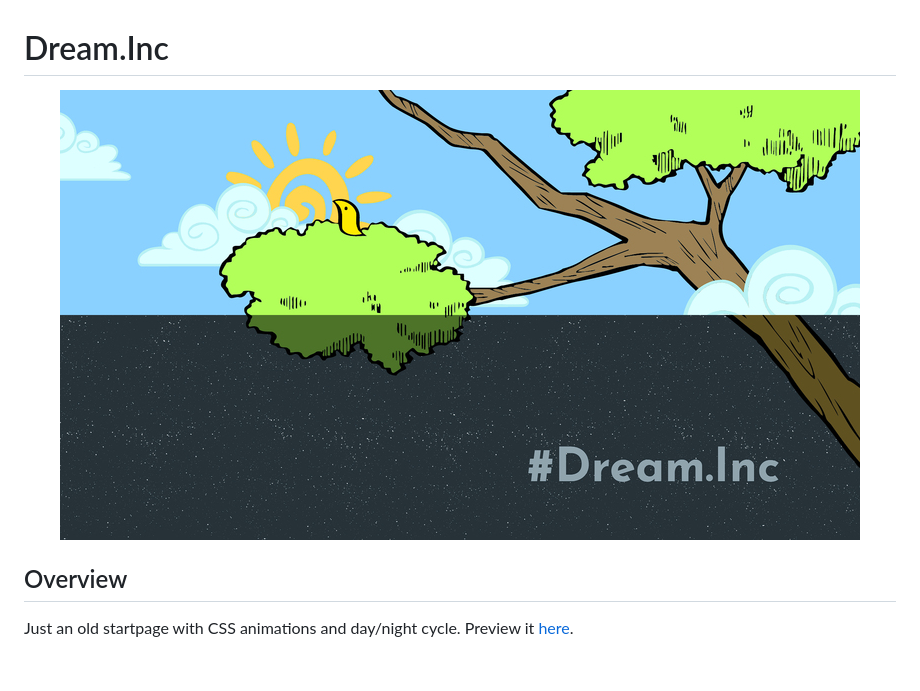
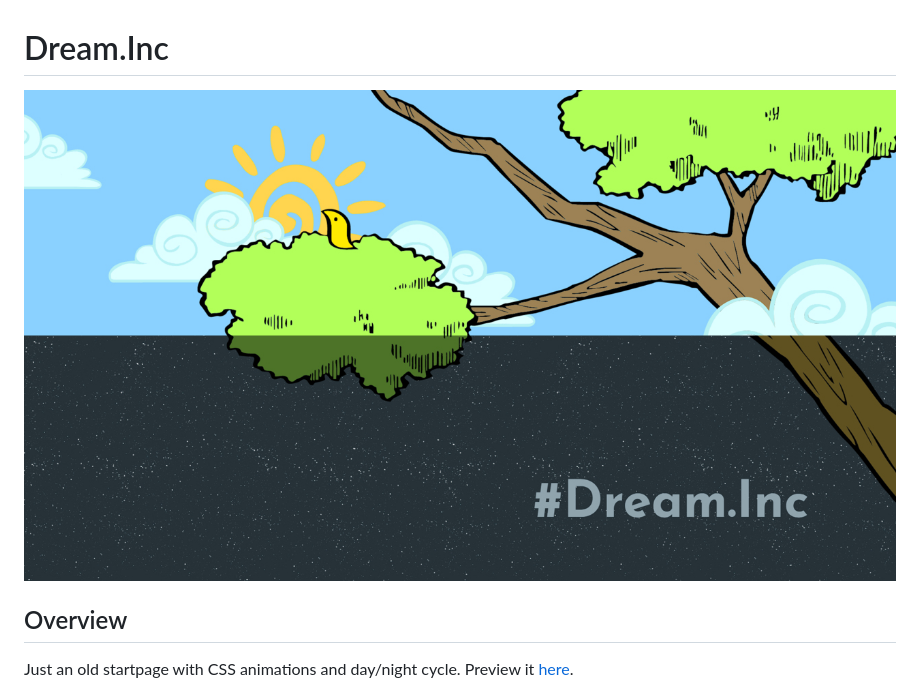
Before and after one commit to he2a/Dream.Inc, a Markdown page: README.md, the part around the change. Drawn GitHub-style; pictures changed too: image/dreaminc.jpg (deleted), image/screen.jpg (added); blank space fills up the shorter version.

Commit message:
Clean up screenshots.

```diff
--- a/README.md
+++ b/README.md
@@ -1,5 +1,5 @@
 # Dream.Inc
-<p align="center"><img src="https://github.com/he2a/Dream.Inc/blob/master/image/dreaminc.jpg"></p>
+<p align="center"><img src="https://github.com/he2a/Dream.Inc/blob/master/image/screen.jpg"></p>
 
 ## Overview
 Just an old startpage with CSS animations and day/night cycle. Preview it <a href="https://htmlpreview.github.io/?https://raw.githubusercontent.com/he2a/Dream.Inc/master/index.htm">here</a>.
```
Also changed, not shown: image/dreaminc.png (deleted).
